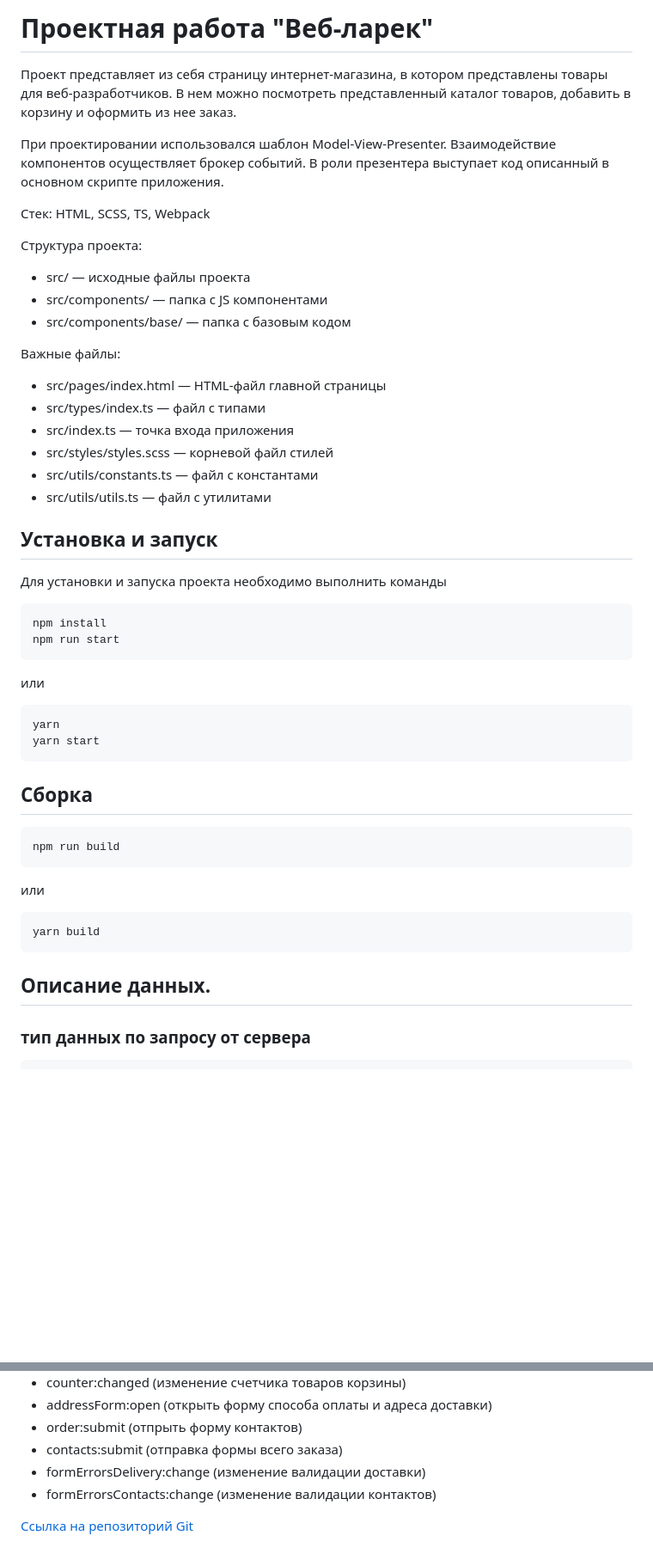
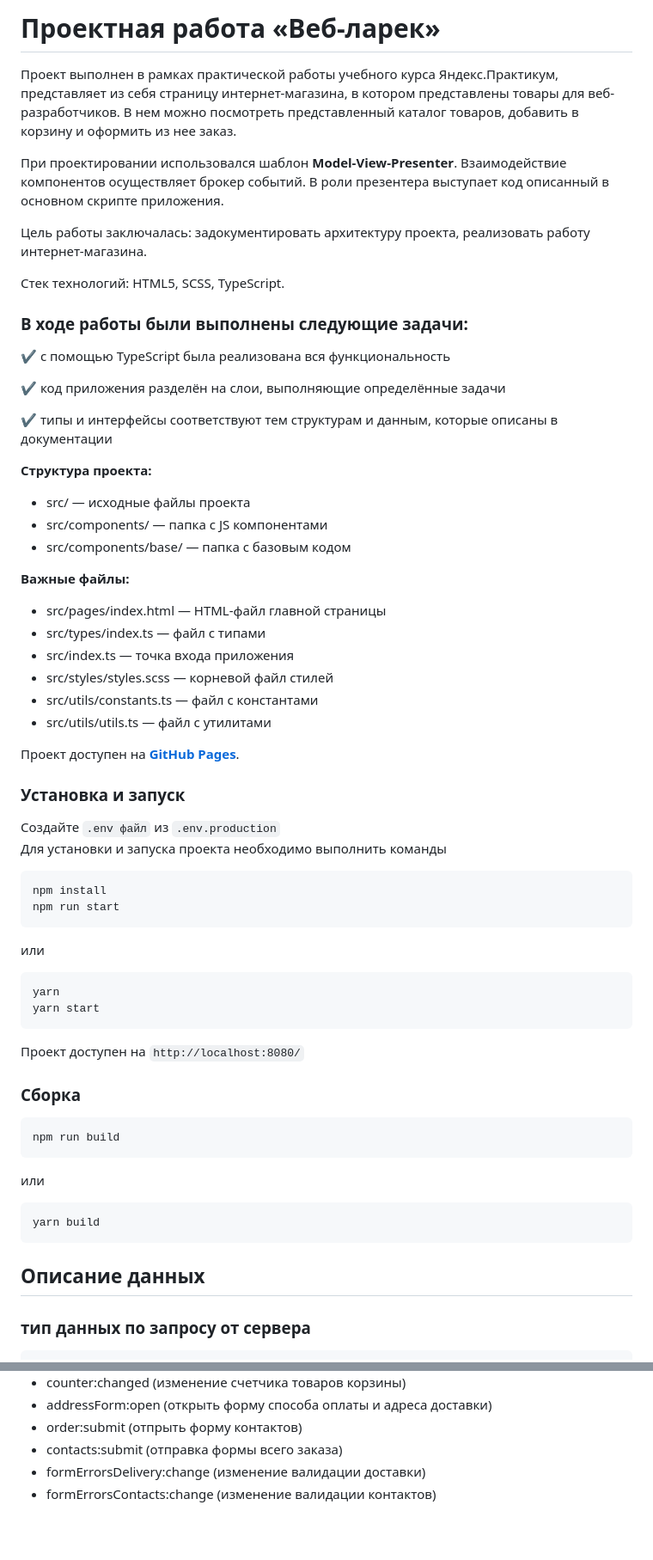
Before and after one commit to NikolaJJMusatov/web-larek-frontend, a Markdown page: README.md, 2 parts joined by grey strips. Shown: that part at 86% size. GitHub-like rendering; blank space fills up the shorter version.

````diff
--- a/README.md
+++ b/README.md
@@ -1,18 +1,27 @@
-# Проектная работа "Веб-ларек"
-Проект представляет из себя страницу интернет-магазина, в котором представлены товары для веб-разработчиков.
-В нем можно посмотреть представленный каталог товаров, добавить в корзину и оформить из нее заказ.
+# Проектная работа «Веб-ларек»
 
-При проектировании использовался шаблон Model-View-Presenter. Взаимодействие компонентов осуществляет брокер событий.
-В роли презентера выступает код описанный в основном скрипте приложения.
+Проект выполнен в рамках практической работы учебного курса Яндекс.Практикум, представляет из себя страницу интернет-магазина, в котором представлены товары для веб-разработчиков. В нем можно посмотреть представленный каталог товаров, добавить в корзину и оформить из нее заказ.
 
-Стек: HTML, SCSS, TS, Webpack
+При проектировании использовался шаблон **Model-View-Presenter**. Взаимодействие компонентов осуществляет брокер событий. В роли презентера выступает код описанный в основном скрипте приложения.
 
-Структура проекта:
+Цель работы заключалась: задокументировать архитектуру проекта, реализовать работу интернет-магазина.
+
+Стек технологий: HTML5, SCSS, TypeScript.
+
+### В ходе работы были выполнены следующие задачи:
+:heavy_check_mark:	с помощью TypeScript была реализована вся функциональность
+
+:heavy_check_mark:	код приложения разделён на слои, выполняющие определённые задачи
+
+:heavy_check_mark:	типы и интерфейсы соответствуют тем структурам и данным, которые описаны в документации
+
+
+**Структура проекта:**
 - src/ — исходные файлы проекта
 - src/components/ — папка с JS компонентами
 - src/components/base/ — папка с базовым кодом
 
-Важные файлы:
+**Важные файлы:**
 - src/pages/index.html — HTML-файл главной страницы
 - src/types/index.ts — файл с типами
 - src/index.ts — точка входа приложения
@@ -20,32 +29,34 @@
 - src/utils/constants.ts — файл с константами
 - src/utils/utils.ts — файл с утилитами
 
-## Установка и запуск
+Проект доступен на [**GitHub Pages**](https://nikolajjmusatov.github.io/web-larek-frontend/).
+### Установка и запуск
+Создайте `.env файл` из `.env.production`
 Для установки и запуска проекта необходимо выполнить команды
 
 ```
 npm install
 npm run start
 ```
-
 или
-
 ```
 yarn
 yarn start
 ```
-## Сборка
+Проект доступен на `http://localhost:8080/`
+### Сборка
 
 ```
 npm run build
 ```
-
 или
 
 ```
 yarn build
 ```
-## Описание данных.
+
+
+## Описание данных
 ### тип данных по запросу от сервера
 
 ```
@@ -376,5 +387,3 @@ constructor(container: HTMLElement, actions?: ISuccessActions)
 - contacts:submit (отправка формы всего заказа)
 - formErrorsDelivery:change (изменение валидации доставки)
 - formErrorsContacts:change (изменение валидации контактов)
-
-[Ссылка на репозиторий Git](https://github.com/NikolaJJMusatov/web-larek-frontend.git)
````
